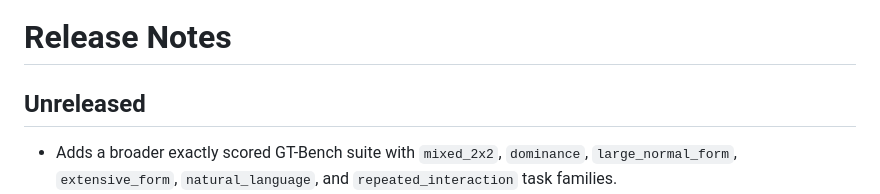
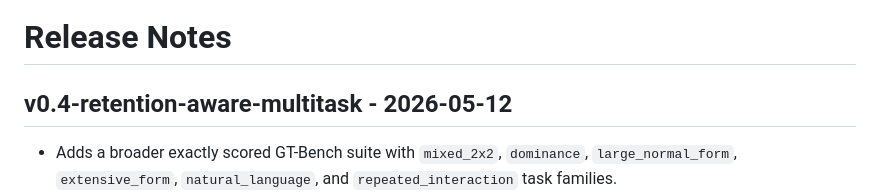
Before and after one commit to setrf/gt-bench, a Markdown page: RELEASE_NOTES.md, the part around the change. Drawn GitHub-style.

Commit message:
Mark v0.4 retention-aware multitask release

```diff
--- a/RELEASE_NOTES.md
+++ b/RELEASE_NOTES.md
@@ -1,6 +1,6 @@
 # Release Notes
 
-## Unreleased
+## v0.4-retention-aware-multitask - 2026-05-12
 
 - Adds a broader exactly scored GT-Bench suite with `mixed_2x2`, `dominance`, `large_normal_form`, `extensive_form`, `natural_language`, and `repeated_interaction` task families.
 - Adds split generation, v1 suite schema metadata, difficulty buckets, `generate_benchmark_suite.py`, `score_suite.py`, `run_suite_baselines.py`, suite solver tests, and small tracked suite samples under `examples/`.
```
